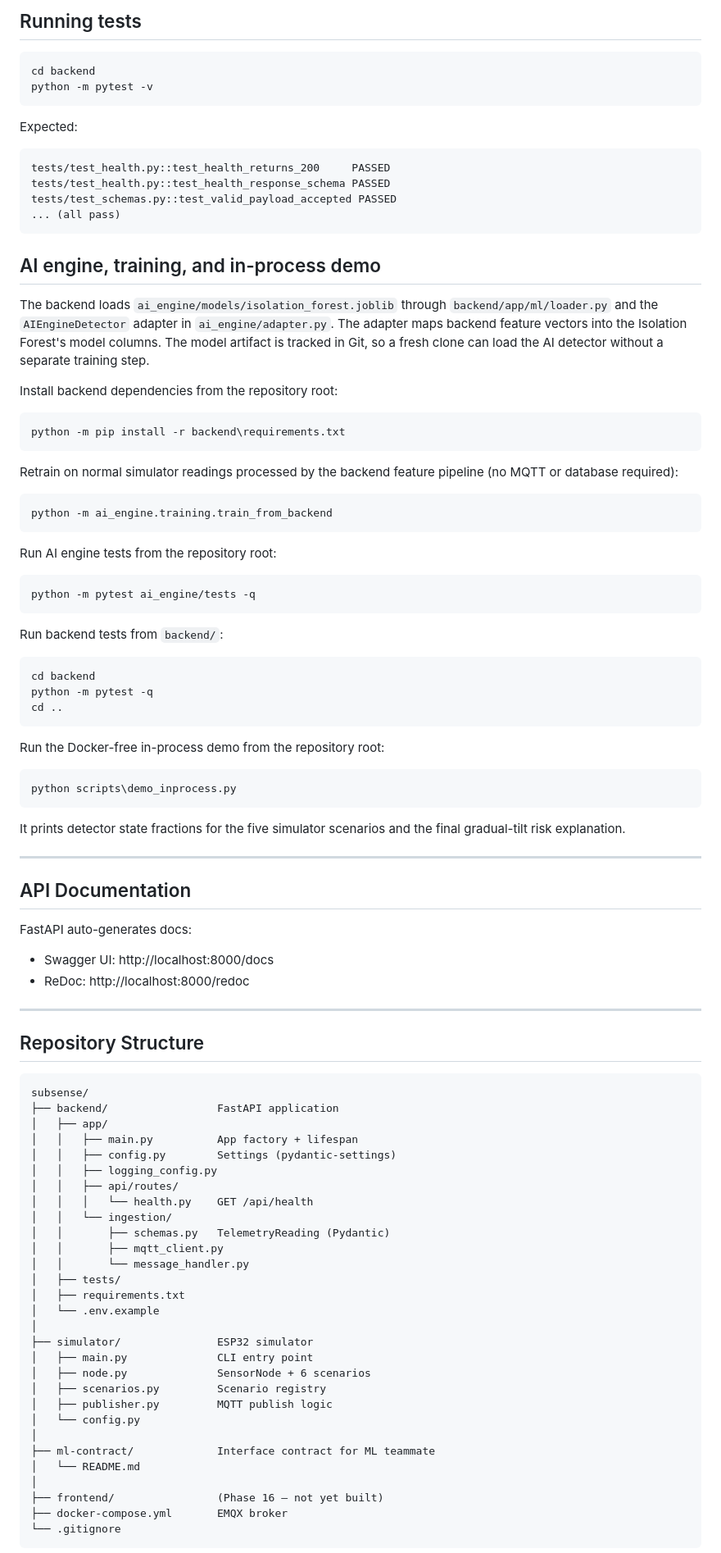
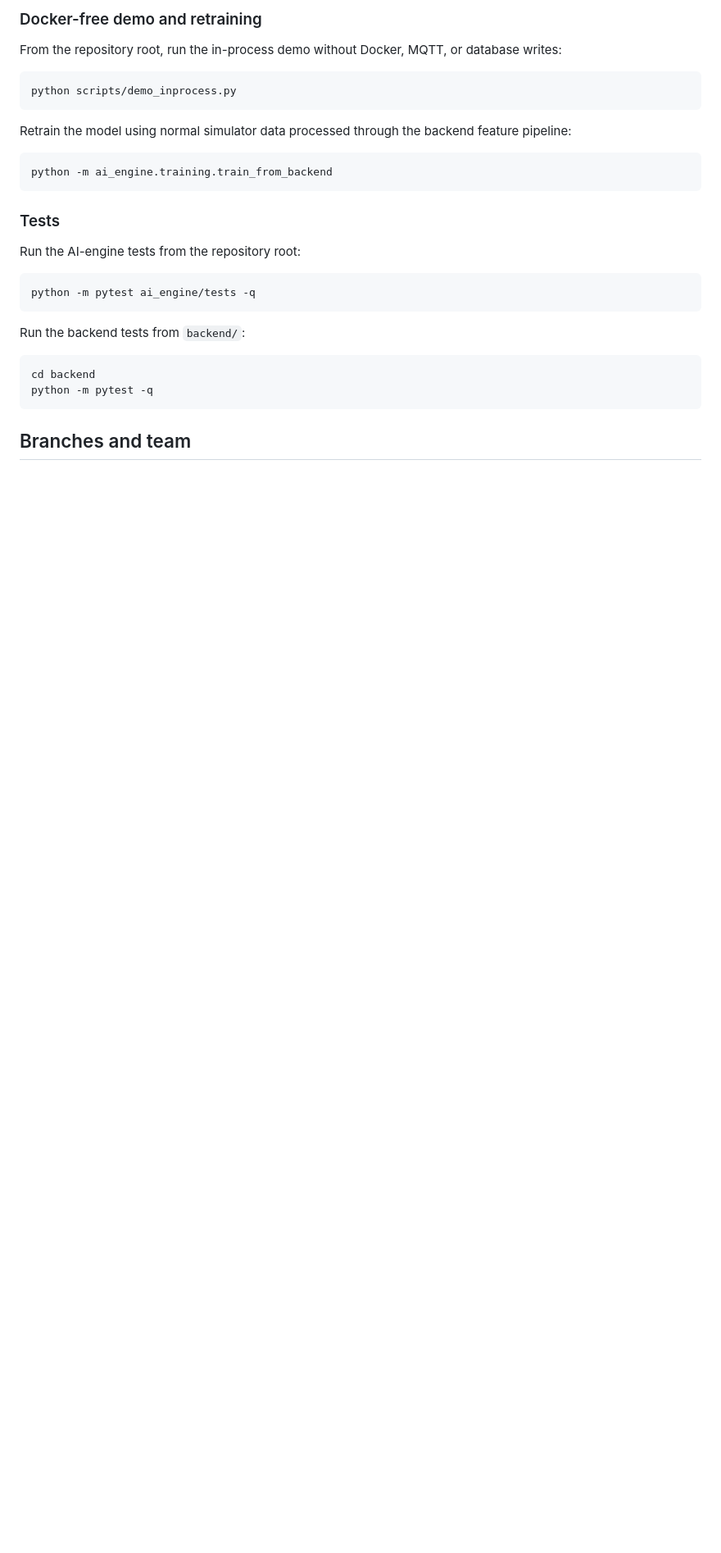
Before and after one commit to Ankit-iyk/mine-sensor, a Markdown page: README.md, the part around the change printed below. Shown: that part at 82% size. Drawn GitHub-style; blank space fills up the shorter version.

````diff
--- a/README.md
+++ b/README.md
@@ -129,105 +130,34 @@ telemetry_received  node_id=N02  zone_id=Z01  tilt_x=0.853  tilt_y=1.102  vibrat
 
-## Running tests
+### Docker-free demo and retraining
+
+From the repository root, run the in-process demo without Docker, MQTT, or
+database writes:
 
 ```powershell
-cd backend
-python -m pytest -v
+python scripts/demo_inprocess.py
 ```
 
-Expected:
-```
-tests/test_health.py::test_health_returns_200     PASSED
-tests/test_health.py::test_health_response_schema PASSED
-tests/test_schemas.py::test_valid_payload_accepted PASSED
-... (all pass)
-```
-
-## AI engine, training, and in-process demo
-
-The backend loads `ai_engine/models/isolation_forest.joblib` through
-`backend/app/ml/loader.py` and the `AIEngineDetector` adapter in
-`ai_engine/adapter.py`. The adapter maps backend feature vectors into the
-Isolation Forest's model columns. The model artifact is tracked in Git, so a
-fresh clone can load the AI detector without a separate training step.
-
-Install backend dependencies from the repository root:
-
-```powershell
-python -m pip install -r backend\requirements.txt
-```
-
-Retrain on normal simulator readings processed by the backend feature pipeline
-(no MQTT or database required):
+Retrain the model using normal simulator data processed through the backend
+feature pipeline:
 
 ```powershell
 python -m ai_engine.training.train_from_backend
 ```
 
-Run AI engine tests from the repository root:
+### Tests
+
+Run the AI-engine tests from the repository root:
 
 ```powershell
 python -m pytest ai_engine/tests -q
 ```
 
-Run backend tests from `backend/`:
+Run the backend tests from `backend/`:
 
 ```powershell
 cd backend
 python -m pytest -q
-cd ..
 ```
 
-Run the Docker-free in-process demo from the repository root:
+## Branches and team
 
-```powershell
-python scripts\demo_inprocess.py
-```
-
-It prints detector state fractions for the five simulator scenarios and the
-final gradual-tilt risk explanation.
-
----
-
-## API Documentation
-
-FastAPI auto-generates docs:
-
-- Swagger UI: http://localhost:8000/docs
-- ReDoc:      http://localhost:8000/redoc
-
----
-
-## Repository Structure
-
-```
-subsense/
-├── backend/                 FastAPI application
-│   ├── app/
-│   │   ├── main.py          App factory + lifespan
-│   │   ├── config.py        Settings (pydantic-settings)
-│   │   ├── logging_config.py
-│   │   ├── api/routes/
-│   │   │   └── health.py    GET /api/health
-│   │   └── ingestion/
-│   │       ├── schemas.py   TelemetryReading (Pydantic)
-│   │       ├── mqtt_client.py
-│   │       └── message_handler.py
-│   ├── tests/
-│   ├── requirements.txt
-│   └── .env.example
-│
-├── simulator/               ESP32 simulator
-│   ├── main.py              CLI entry point
-│   ├── node.py              SensorNode + 6 scenarios
-│   ├── scenarios.py         Scenario registry
-│   ├── publisher.py         MQTT publish logic
-│   └── config.py
-│
-├── ml-contract/             Interface contract for ML teammate
-│   └── README.md
-│
-├── frontend/                (Phase 16 — not yet built)
-├── docker-compose.yml       EMQX broker
-└── .gitignore
-```
-
````
Also changed, not shown: other parts of README.md (+98 -128 lines), docs/images/hardware-design.jpg (added).
